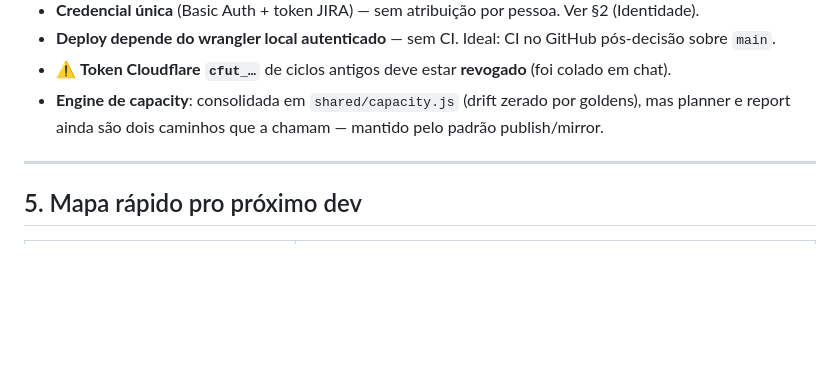
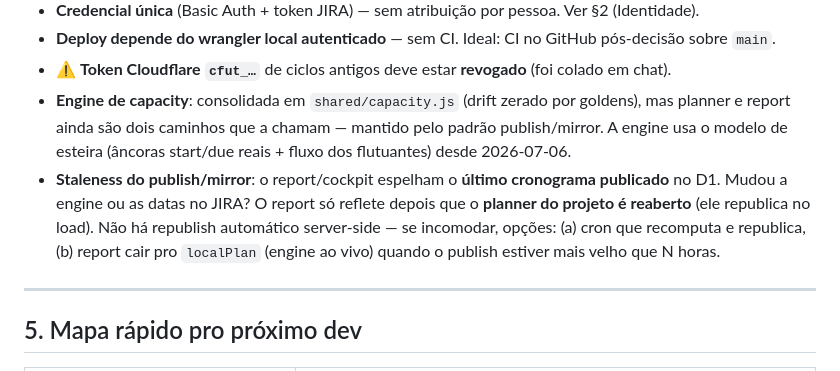
Before and after one commit to kruzer-corp/kruzer-reports, a Markdown page: docs/HANDOFF.md, the part around the change. Drawn GitHub-style; blank space fills up the shorter version.

```diff
--- a/docs/HANDOFF.md
+++ b/docs/HANDOFF.md
@@ -113,7 +113,13 @@ de qualidade/saúde de entrega no cockpit (mesmo manual no início).
 - **Deploy depende do wrangler local autenticado** — sem CI. Ideal: CI no GitHub pós-decisão sobre `main`.
 - ⚠️ **Token Cloudflare `cfut_…`** de ciclos antigos deve estar **revogado** (foi colado em chat).
 - **Engine de capacity**: consolidada em `shared/capacity.js` (drift zerado por goldens), mas planner e
-  report ainda são dois caminhos que a chamam — mantido pelo padrão publish/mirror.
+  report ainda são dois caminhos que a chamam — mantido pelo padrão publish/mirror. A engine usa o
+  modelo de esteira (âncoras start/due reais + fluxo dos flutuantes) desde 2026-07-06.
+- **Staleness do publish/mirror**: o report/cockpit espelham o **último cronograma publicado** no D1.
+  Mudou a engine ou as datas no JIRA? O report só reflete depois que o **planner do projeto é reaberto**
+  (ele republica no load). Não há republish automático server-side — se incomodar, opções: (a) cron que
+  recomputa e republica, (b) report cair pro `localPlan` (engine ao vivo) quando o publish estiver mais
+  velho que N horas.
 
 ---
 
```
Also changed, not shown: README.md (+6 -0 lines).
